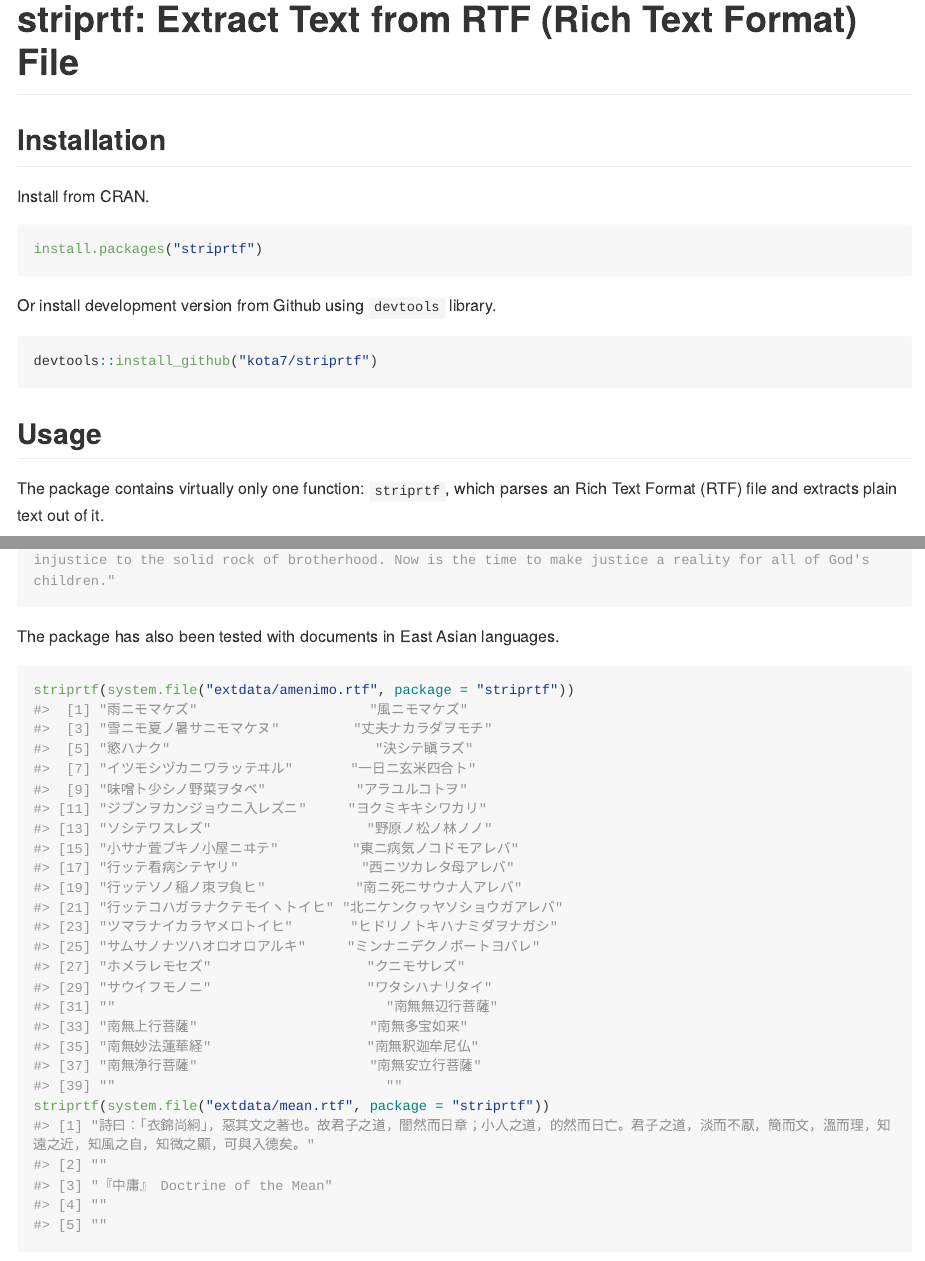
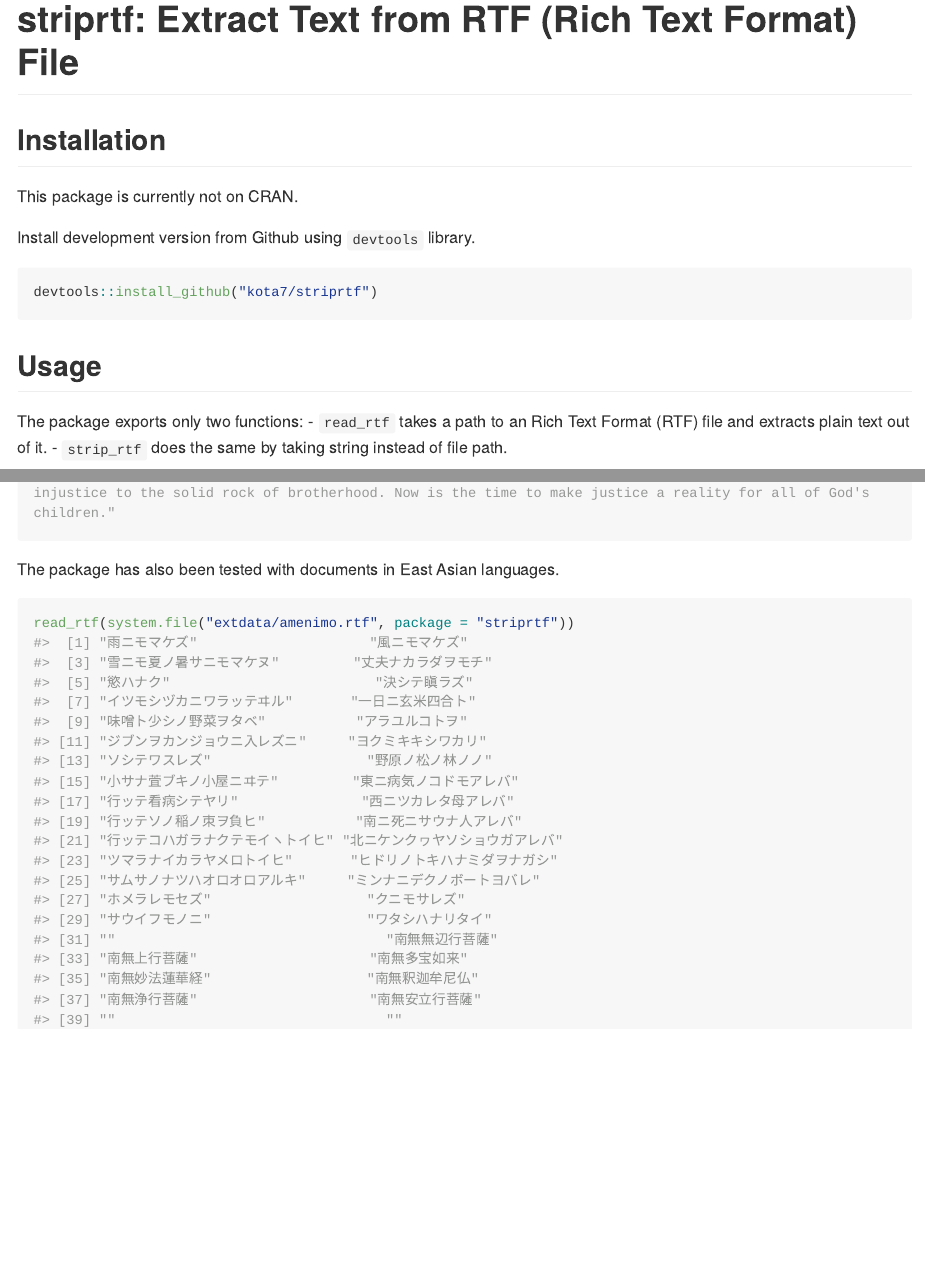
Before and after one commit to kota7/striprtf, an R Markdown document (README.Rmd): the page in a window 1100 px wide, from its top, and a second part further down, joined at a grey line. The pictures show the output file README.md that the author committed with the source, drawn offline in the style of GitHub; long lines of code are wrapped; badge pictures from the web are left out.

Commit message:
changed function names, accomodated with new feature of str_match_all

````diff
--- a/README.Rmd
+++ b/README.Rmd
@@ -21,13 +21,10 @@ knitr::opts_chunk$set(
 
 ## Installation
 
-Install from CRAN.
-```R
-install.packages("striprtf")
-```
+This package is currently not on CRAN.
 
 
-Or install development version from Github using `devtools` library.
+Install development version from Github using `devtools` library.
 ```R
 devtools::install_github("kota7/striprtf")
 ```
@@ -35,8 +32,9 @@ devtools::install_github("kota7/striprtf")
 
 ## Usage
 
-The package contains virtually only one function: `striprtf`, which parses
-an Rich Text Format (RTF) file and extracts plain text out of it.
+The package exports only two functions:
+- `read_rtf` takes a path to an Rich Text Format (RTF) file and extracts plain text out of it.
+- `strip_rtf` does the same by taking string instead of file path.
 
 ```{r}
 library(striprtf)
@@ -46,5 +44,4 @@ head(x)
 
 The package has also been tested with documents in East Asian languages.
 ```{r}
-striprtf(system.file("extdata/amenimo.rtf", package = "striprtf"))
-striprtf(system.file("extdata/mean.rtf", package = "striprtf"))
+read_rtf(system.file("extdata/amenimo.rtf", package = "striprtf"))
````
Also changed, not shown: R/striprtf.R (+8 -5 lines), README.md, README.Rmd (3 more changed lines), 5 other files.
